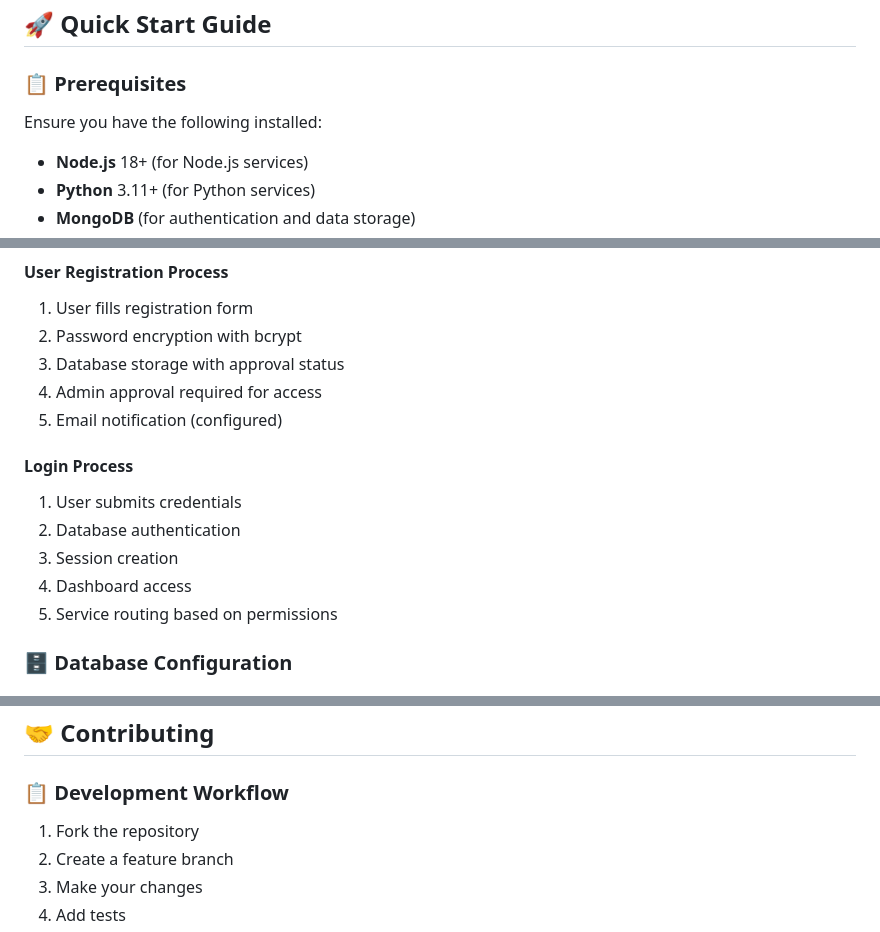
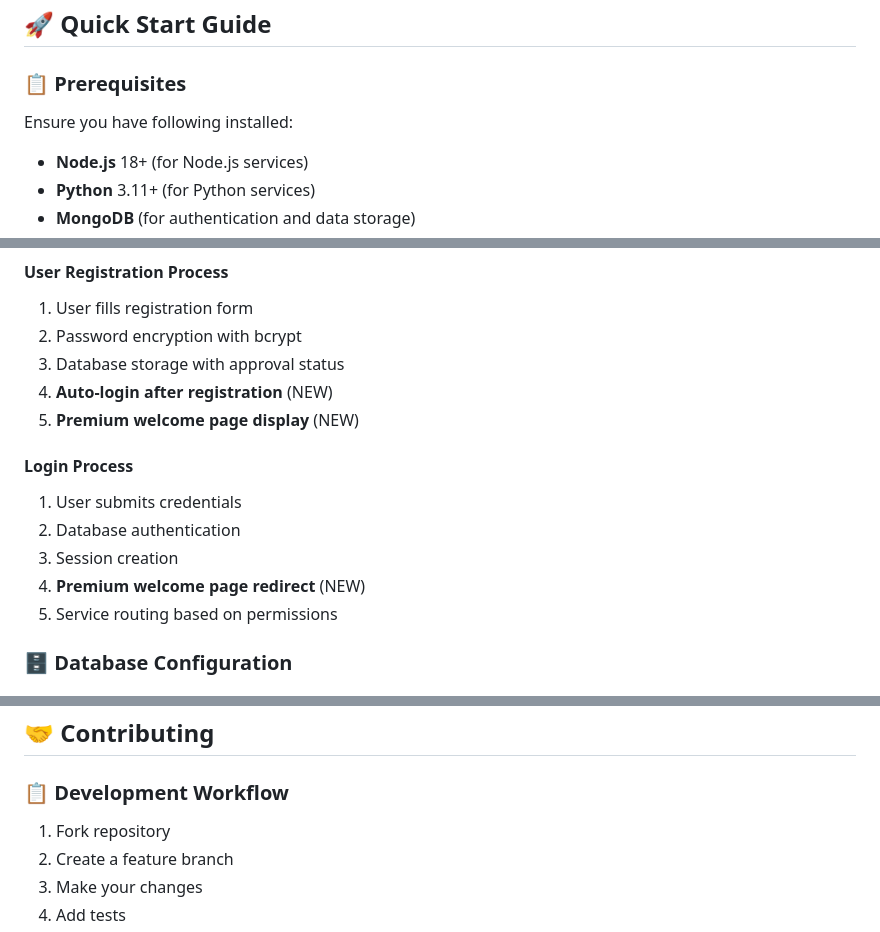
Before and after one commit to shubhamdagar9854/smart-workflow-tools, a Markdown page: README.md, 3 parts joined by grey strips. Drawn GitHub-style.

```diff
--- a/README.md
+++ b/README.md
@@ -227,7 +231,7 @@ http://localhost:4000
 
 ### 📋 Prerequisites
 
-Ensure you have the following installed:
+Ensure you have following installed:
 - **Node.js** 18+ (for Node.js services)
 - **Python** 3.11+ (for Python services)
 - **MongoDB** (for authentication and data storage)
@@ -397,14 +401,14 @@ networks:
 1. User fills registration form
 2. Password encryption with bcrypt
 3. Database storage with approval status
-4. Admin approval required for access
-5. Email notification (configured)
+4. **Auto-login after registration** (NEW)
+5. **Premium welcome page display** (NEW)
 
 #### Login Process
 1. User submits credentials
 2. Database authentication
 3. Session creation
-4. Dashboard access
+4. **Premium welcome page redirect** (NEW)
 5. Service routing based on permissions
 
 ### 🗄️ Database Configuration
@@ -521,7 +525,7 @@ python -m pytest tests/integration/
 ## 🤝 Contributing
 
 ### 📋 Development Workflow
-1. Fork the repository
+1. Fork repository
 2. Create a feature branch
 3. Make your changes
 4. Add tests
```
Also changed, not shown: other parts of README.md (+28 -5 lines).
